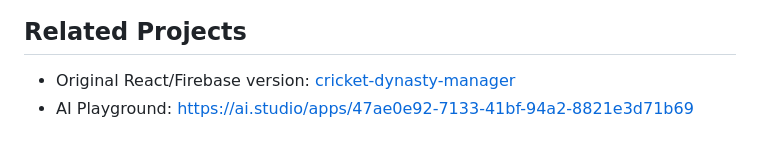
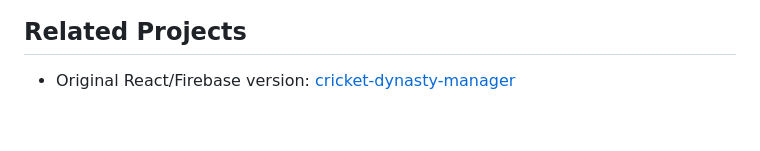
Before and after one commit to Blackfang2511/cricket-Manager-game-app, a Markdown page: README.md, the part around the change. Drawn GitHub-style.

```diff
--- a/README.md
+++ b/README.md
@@ -276,4 +276,3 @@ For issues or questions, please open a GitHub issue or contact the development t
 ## Related Projects
 
 - Original React/Firebase version: [cricket-dynasty-manager](https://github.com/user/cricket-dynasty-manager)
-- AI Playground: https://ai.studio/apps/47ae0e92-7133-41bf-94a2-8821e3d71b69
```
